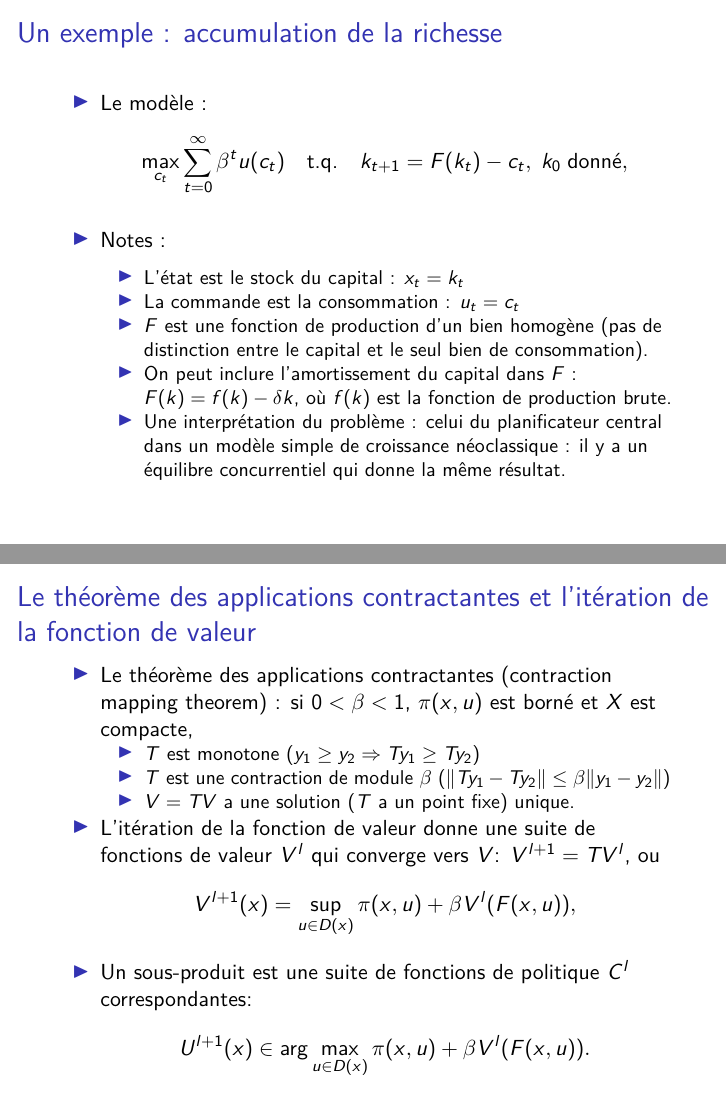
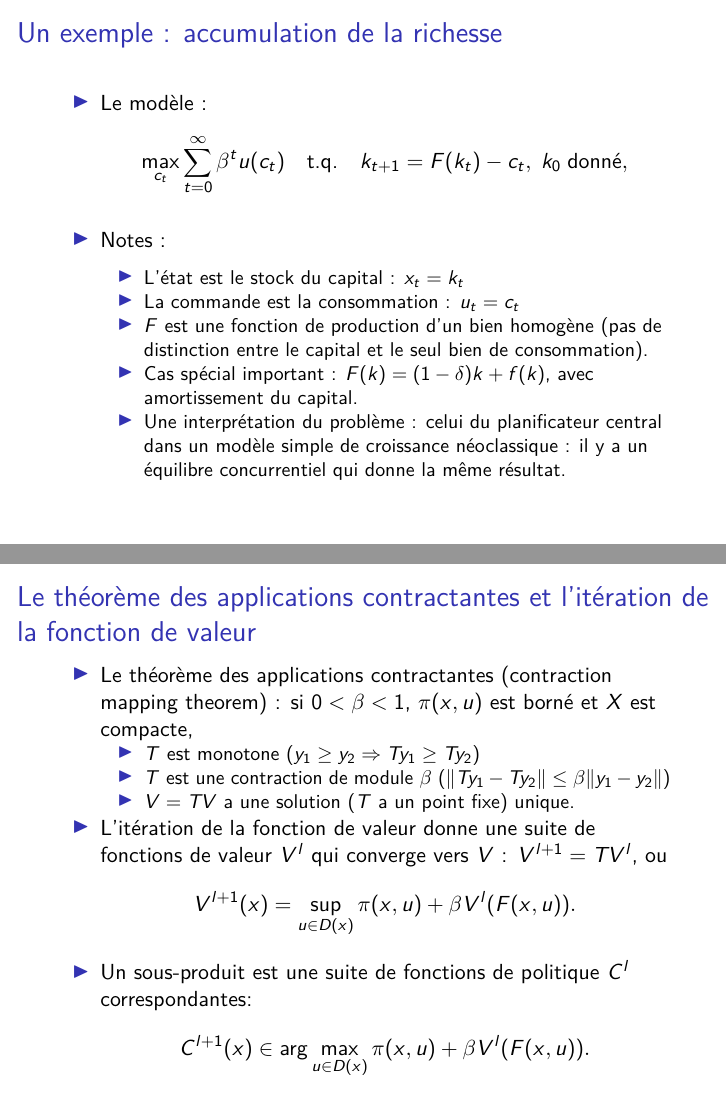
Before and after one commit to mccauslw/ECN-6338, an R Markdown document (Dia_6338_12_DP.Rmd): pages 4 and 10 of 47, joined at a grey line. Rendered offline with R 4.5, knitr and Pandoc, then LaTeX, with nearby package versions.

Commit message:
Changes morning of Cours 11

```diff
--- a/Dia_6338_12_DP.Rmd
+++ b/Dia_6338_12_DP.Rmd
@@ -52,7 +52,7 @@ où
     - L'état est le stock du capital : $x_t = k_t$
     - La commande est la consommation : $u_t = c_t$
     - $F$ est une fonction de production d'un bien homogène (pas de distinction entre le capital et le seul bien de consommation).
-    - On peut inclure l'amortissement du capital dans $F$ : $F(k) = f(k) - \delta k$, où $f(k)$ est la fonction de production brute.
+    - Cas spécial important : $F(k) = (1-\delta) k + f(k)$, avec amortissement du capital.
     - Une interprétation du problème : celui du planificateur central dans un modèle simple de
     croissance néoclassique : il y a un équilibre concurrentiel qui donne la même
     résultat.
@@ -145,13 +146,13 @@ si $0 < \beta < 1$, $\pi(x,u)$ est borné et $X$ est compacte,
     - $T$ est une contraction de module $\beta$
     ($\|Ty_1 - Ty_2\| \leq \beta \|y_1 - y_2\|$)
     - $V = TV$ a une solution ($T$ a un point fixe) unique.
-- L'itération de la fonction de valeur donne une suite de fonctions de valeur $V^l$ qui converge vers $V$: $V^{l+1} = TV^l$, ou
+- L'itération de la fonction de valeur donne une suite de fonctions de valeur $V^l$ qui converge vers $V$ : $V^{l+1} = TV^l$, ou
 \[
-  V^{l+1}(x) = \sup_{u \in D(x)} \pi(x,u) + \beta V^l(F(x, u)),
+  V^{l+1}(x) = \sup_{u \in D(x)} \pi(x,u) + \beta V^l(F(x, u)).
 \]
 - Un sous-produit est une suite de fonctions de politique $C^l$ correspondantes:
 \[
-  U^{l+1}(x) \in \arg\max_{u \in D(x)} \pi(x,u) + \beta V^l(F(x, u)).
+  C^{l+1}(x) \in \arg\max_{u \in D(x)} \pi(x,u) + \beta V^l(F(x, u)).
 \]
 
 
```
Also changed, not shown: Dia_6338_12_DP.pdf, Dia_6338_12_DP.Rmd (11 more changed lines).
